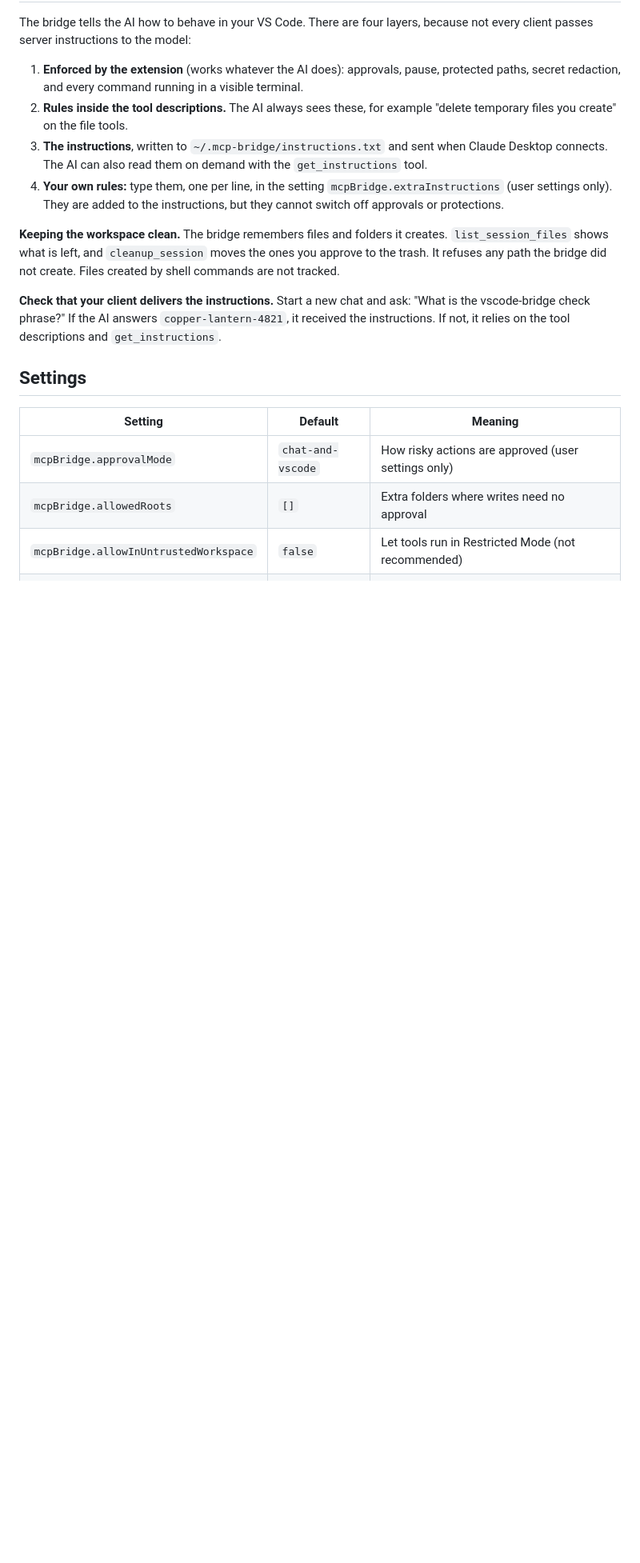
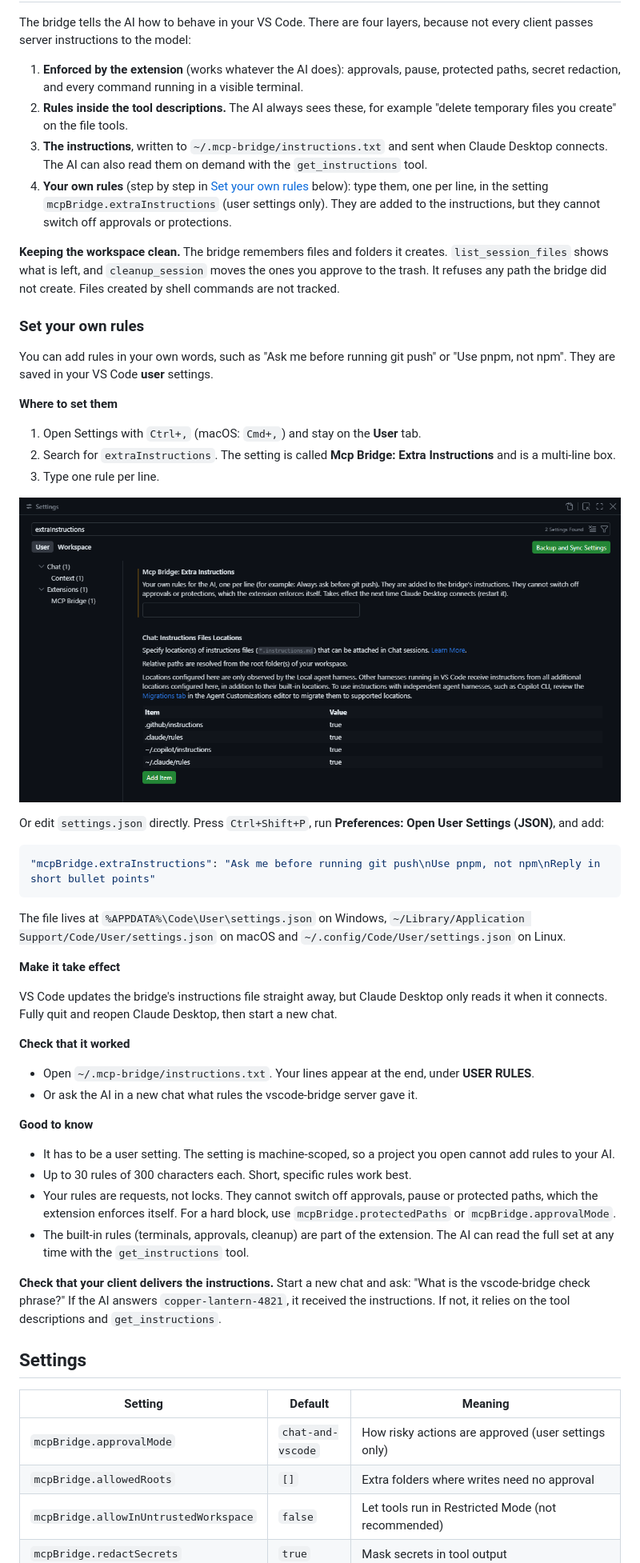
Before and after one commit to prateeksingh0/mcp-bridge-vscode, a Markdown page: README.md, the part around one of its changes. Shown at 80% size. Rendered like a GitHub page; pictures changed too: docs/images/setting.png (added); blank space fills up the shorter version.

````diff
--- a/README.md
+++ b/README.md
@@ -82,9 +82,45 @@ The bridge tells the AI how to behave in your VS Code. There are four layers, be
 1. **Enforced by the extension** (works whatever the AI does): approvals, pause, protected paths, secret redaction, and every command running in a visible terminal.
 2. **Rules inside the tool descriptions.** The AI always sees these, for example "delete temporary files you create" on the file tools.
 3. **The instructions**, written to `~/.mcp-bridge/instructions.txt` and sent when Claude Desktop connects. The AI can also read them on demand with the `get_instructions` tool.
-4. **Your own rules:** type them, one per line, in the setting `mcpBridge.extraInstructions` (user settings only). They are added to the instructions, but they cannot switch off approvals or protections.
+4. **Your own rules** (step by step in [Set your own rules](#set-your-own-rules) below): type them, one per line, in the setting `mcpBridge.extraInstructions` (user settings only). They are added to the instructions, but they cannot switch off approvals or protections.
 
 **Keeping the workspace clean.** The bridge remembers files and folders it creates. `list_session_files` shows what is left, and `cleanup_session` moves the ones you approve to the trash. It refuses any path the bridge did not create. Files created by shell commands are not tracked.
+
+### Set your own rules
+
+You can add rules in your own words, such as "Ask me before running git push" or "Use pnpm, not npm". They are saved in your VS Code **user** settings.
+
+**Where to set them**
+
+1. Open Settings with `Ctrl+,` (macOS: `Cmd+,`) and stay on the **User** tab.
+2. Search for `extraInstructions`. The setting is called **Mcp Bridge: Extra Instructions** and is a multi-line box.
+3. Type one rule per line.
+
+![The Mcp Bridge: Extra Instructions setting in VS Code Settings, User tab](docs/images/setting.png)
+
+Or edit `settings.json` directly. Press `Ctrl+Shift+P`, run **Preferences: Open User Settings (JSON)**, and add:
+
+```json
+"mcpBridge.extraInstructions": "Ask me before running git push\nUse pnpm, not npm\nReply in short bullet points"
+```
+
+The file lives at `%APPDATA%\Code\User\settings.json` on Windows, `~/Library/Application Support/Code/User/settings.json` on macOS and `~/.config/Code/User/settings.json` on Linux.
+
+**Make it take effect**
+
+VS Code updates the bridge's instructions file straight away, but Claude Desktop only reads it when it connects. Fully quit and reopen Claude Desktop, then start a new chat.
+
+**Check that it worked**
+
+- Open `~/.mcp-bridge/instructions.txt`. Your lines appear at the end, under **USER RULES**.
+- Or ask the AI in a new chat what rules the vscode-bridge server gave it.
+
+**Good to know**
+
+- It has to be a user setting. The setting is machine-scoped, so a project you open cannot add rules to your AI.
+- Up to 30 rules of 300 characters each. Short, specific rules work best.
+- Your rules are requests, not locks. They cannot switch off approvals, pause or protected paths, which the extension enforces itself. For a hard block, use `mcpBridge.protectedPaths` or `mcpBridge.approvalMode`.
+- The built-in rules (terminals, approvals, cleanup) are part of the extension. The AI can read the full set at any time with the `get_instructions` tool.
 
 **Check that your client delivers the instructions.** Start a new chat and ask: "What is the vscode-bridge check phrase?" If the AI answers `copper-lantern-4821`, it received the instructions. If not, it relies on the tool descriptions and `get_instructions`.
 
````
Also changed, not shown: other parts of README.md (+4 -2 lines), 7 other files.
